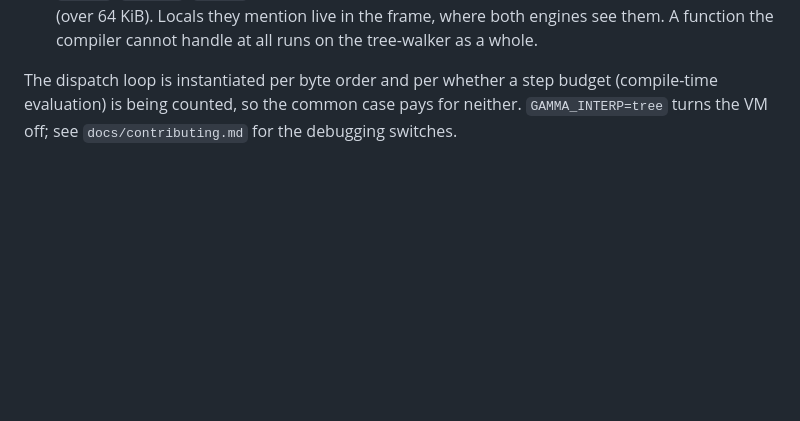
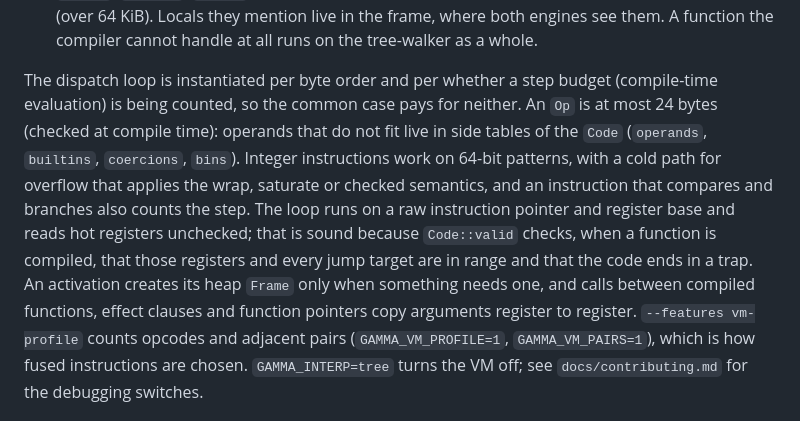
Before and after one commit to chroma04/gamma-lang, a Markdown page: docs/architecture.md, the part around the change. Drawn GitHub-style; blank space fills up the shorter version.

```diff
--- a/docs/architecture.md
+++ b/docs/architecture.md
@@ -320,6 +320,19 @@ registers directly; calls to and from tree-walked code go through `Value`s.
 
 The dispatch loop is instantiated per byte order and per whether a step budget
 (compile-time evaluation) is being counted, so the common case pays for neither.
+An `Op` is at most 24 bytes (checked at compile time): operands that do not fit
+live in side tables of the `Code` (`operands`, `builtins`, `coercions`, `bins`).
+Integer instructions work on 64-bit patterns, with a cold path for overflow that
+applies the wrap, saturate or checked semantics, and an instruction that
+compares and branches also counts the step. The loop runs on a raw instruction
+pointer and register base and reads hot registers unchecked; that is sound
+because `Code::valid` checks, when a function is compiled, that those registers
+and every jump target are in range and that the code ends in a trap. An
+activation creates its heap `Frame` only when something needs one, and calls
+between compiled functions, effect clauses and function pointers copy arguments
+register to register. `--features vm-profile` counts opcodes and adjacent pairs
+(`GAMMA_VM_PROFILE=1`, `GAMMA_VM_PAIRS=1`), which is how fused instructions are
+chosen.
 `GAMMA_INTERP=tree` turns the VM off; see `docs/contributing.md` for the
 debugging switches.
 
```
Also changed, not shown: .agent-memory/decisions/020-bytecode-vm.md (+10 -0 lines).
